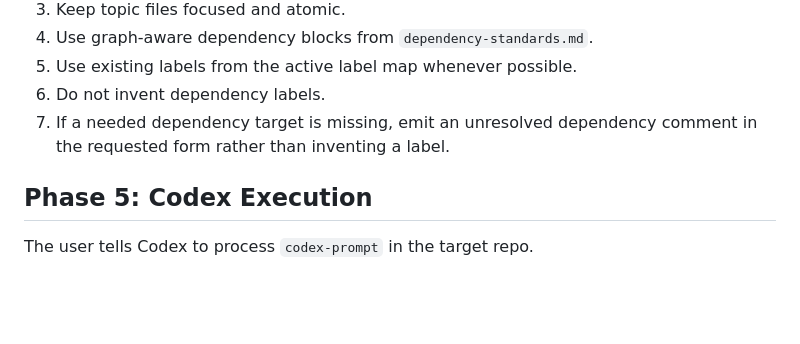
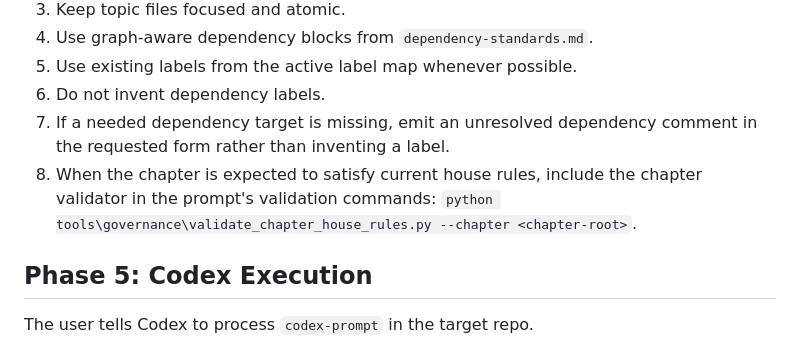
Before and after one commit to wsollers/lra-common, a Markdown page: docs/workflows/section-generation-codex-loop.md, the part around the change. Drawn GitHub-style; blank space fills up the shorter version.

Commit message:
chore: sync governance files

```diff
--- a/docs/workflows/section-generation-codex-loop.md
+++ b/docs/workflows/section-generation-codex-loop.md
@@ -90,6 +90,9 @@ For each approved topic:
 6. Do not invent dependency labels.
 7. If a needed dependency target is missing, emit an unresolved dependency
    comment in the requested form rather than inventing a label.
+8. When the chapter is expected to satisfy current house rules, include the
+   chapter validator in the prompt's validation commands:
+   `python tools\governance\validate_chapter_house_rules.py --chapter <chapter-root>`.
 
 ## Phase 5: Codex Execution
 
```
Also changed, not shown: docs/agent-task-index.md (+2 -1 lines).
